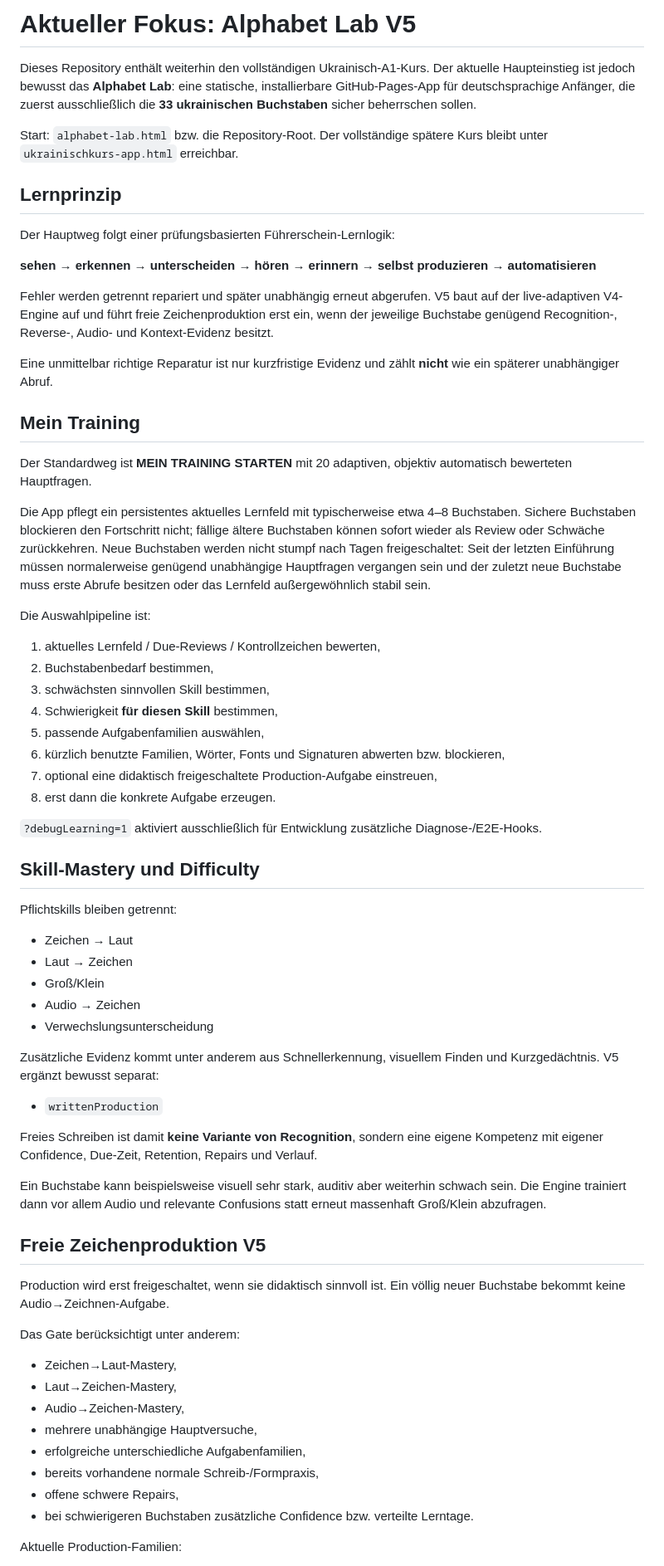
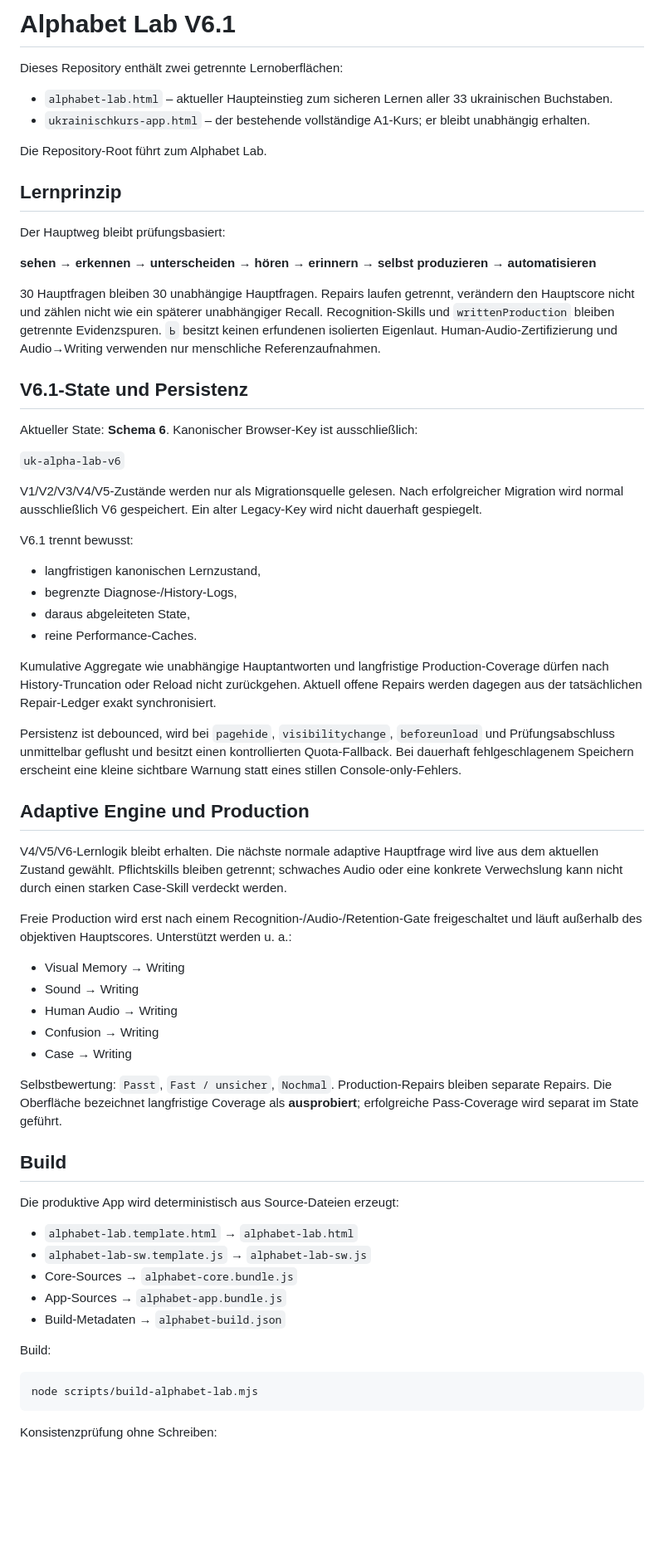
Before and after one commit to disorder119/ua-study-c9q7m4x8r2k6v5n, a Markdown page: README.md, the part around one of its changes. Shown at 83% size. Drawn GitHub-style; blank space fills up the shorter version.

Commit message:
Update README for Alphabet Lab V6.1 architecture

````diff
--- a/README.md
+++ b/README.md
@@ -1,70 +1,68 @@
-# Aktueller Fokus: Alphabet Lab V5
+# Alphabet Lab V6.1
 
-Dieses Repository enthält weiterhin den vollständigen Ukrainisch-A1-Kurs. Der aktuelle Haupteinstieg ist jedoch bewusst das **Alphabet Lab**: eine statische, installierbare GitHub-Pages-App für deutschsprachige Anfänger, die zuerst ausschließlich die **33 ukrainischen Buchstaben** sicher beherrschen sollen.
+Dieses Repository enthält zwei getrennte Lernoberflächen:
 
-Start: `alphabet-lab.html` bzw. die Repository-Root. Der vollständige spätere Kurs bleibt unter `ukrainischkurs-app.html` erreichbar.
+- `alphabet-lab.html` – aktueller Haupteinstieg zum sicheren Lernen aller 33 ukrainischen Buchstaben.
+- `ukrainischkurs-app.html` – der bestehende vollständige A1-Kurs; er bleibt unabhängig erhalten.
+
+Die Repository-Root führt zum Alphabet Lab.
 
 ## Lernprinzip
 
-Der Hauptweg folgt einer prüfungsbasierten Führerschein-Lernlogik:
+Der Hauptweg bleibt prüfungsbasiert:
 
 **sehen → erkennen → unterscheiden → hören → erinnern → selbst produzieren → automatisieren**
 
-Fehler werden getrennt repariert und später unabhängig erneut abgerufen. V5 baut auf der live-adaptiven V4-Engine auf und führt freie Zeichenproduktion erst ein, wenn der jeweilige Buchstabe genügend Recognition-, Reverse-, Audio- und Kontext-Evidenz besitzt.
+30 Hauptfragen bleiben 30 unabhängige Hauptfragen. Repairs laufen getrennt, verändern den Hauptscore nicht und zählen nicht wie ein späterer unabhängiger Recall. Recognition-Skills und `writtenProduction` bleiben getrennte Evidenzspuren. `Ь` besitzt keinen erfundenen isolierten Eigenlaut. Human-Audio-Zertifizierung und Audio→Writing verwenden nur menschliche Referenzaufnahmen.
 
-Eine unmittelbar richtige Reparatur ist nur kurzfristige Evidenz und zählt **nicht** wie ein späterer unabhängiger Abruf.
+## V6.1-State und Persistenz
 
-## Mein Training
+Aktueller State: **Schema 6**. Kanonischer Browser-Key ist ausschließlich:
 
-Der Standardweg ist **MEIN TRAINING STARTEN** mit 20 adaptiven, objektiv automatisch bewerteten Hauptfragen.
+`uk-alpha-lab-v6`
 
-Die App pflegt ein persistentes aktuelles Lernfeld mit typischerweise etwa 4–8 Buchstaben. Sichere Buchstaben blockieren den Fortschritt nicht; fällige ältere Buchstaben können sofort wieder als Review oder Schwäche zurückkehren. Neue Buchstaben werden nicht stumpf nach Tagen freigeschaltet: Seit der letzten Einführung müssen normalerweise genügend unabhängige Hauptfragen vergangen sein und der zuletzt neue Buchstabe muss erste Abrufe besitzen oder das Lernfeld außergewöhnlich stabil sein.
+V1/V2/V3/V4/V5-Zustände werden nur als Migrationsquelle gelesen. Nach erfolgreicher Migration wird normal ausschließlich V6 gespeichert. Ein alter Legacy-Key wird nicht dauerhaft gespiegelt.
 
-Die Auswahlpipeline ist:
+V6.1 trennt bewusst:
 
-1. aktuelles Lernfeld / Due-Reviews / Kontrollzeichen bewerten,
-2. Buchstabenbedarf bestimmen,
-3. schwächsten sinnvollen Skill bestimmen,
-4. Schwierigkeit **für diesen Skill** bestimmen,
-5. passende Aufgabenfamilien auswählen,
-6. kürzlich benutzte Familien, Wörter, Fonts und Signaturen abwerten bzw. blockieren,
-7. optional eine didaktisch freigeschaltete Production-Aufgabe einstreuen,
-8. erst dann die konkrete Aufgabe erzeugen.
+- langfristigen kanonischen Lernzustand,
+- begrenzte Diagnose-/History-Logs,
+- daraus abgeleiteten State,
+- reine Performance-Caches.
 
-`?debugLearning=1` aktiviert ausschließlich für Entwicklung zusätzliche Diagnose-/E2E-Hooks.
+Kumulative Aggregate wie unabhängige Hauptantworten und langfristige Production-Coverage dürfen nach History-Truncation oder Reload nicht zurückgehen. Aktuell offene Repairs werden dagegen aus der tatsächlichen Repair-Ledger exakt synchronisiert.
 
-## Skill-Mastery und Difficulty
+Persistenz ist debounced, wird bei `pagehide`, `visibilitychange`, `beforeunload` und Prüfungsabschluss unmittelbar geflusht und besitzt einen kontrollierten Quota-Fallback. Bei dauerhaft fehlgeschlagenem Speichern erscheint eine kleine sichtbare Warnung statt eines stillen Console-only-Fehlers.
 
-Pflichtskills bleiben getrennt:
+## Adaptive Engine und Production
 
-- Zeichen → Laut
-- Laut → Zeichen
-- Groß/Klein
-- Audio → Zeichen
-- Verwechslungsunterscheidung
+V4/V5/V6-Lernlogik bleibt erhalten. Die nächste normale adaptive Hauptfrage wird live aus dem aktuellen Zustand gewählt. Pflichtskills bleiben getrennt; schwaches Audio oder eine konkrete Verwechslung kann nicht durch einen starken Case-Skill verdeckt werden.
 
-Zusätzliche Evidenz kommt unter anderem aus Schnellerkennung, visuellem Finden und Kurzgedächtnis. V5 ergänzt bewusst separat:
+Freie Production wird erst nach einem Recognition-/Audio-/Retention-Gate freigeschaltet und läuft außerhalb des objektiven Hauptscores. Unterstützt werden u. a.:
 
-- `writtenProduction`
+- Visual Memory → Writing
+- Sound → Writing
+- Human Audio → Writing
+- Confusion → Writing
+- Case → Writing
 
-Freies Schreiben ist damit **keine Variante von Recognition**, sondern eine eigene Kompetenz mit eigener Confidence, Due-Zeit, Retention, Repairs und Verlauf.
+Selbstbewertung: `Passt`, `Fast / unsicher`, `Nochmal`. Production-Repairs bleiben separate Repairs. Die Oberfläche bezeichnet langfristige Coverage als **ausprobiert**; erfolgreiche Pass-Coverage wird separat im State geführt.
 
-Ein Buchstabe kann beispielsweise visuell sehr stark, auditiv aber weiterhin schwach sein. Die Engine trainiert dann vor allem Audio und relevante Confusions statt erneut massenhaft Groß/Klein abzufragen.
+## Build
 
-## Freie Zeichenproduktion V5
+Die produktive App wird deterministisch aus Source-Dateien erzeugt:
 
-Production wird erst freigeschaltet, wenn sie didaktisch sinnvoll ist. Ein völlig neuer Buchstabe bekommt keine Audio→Zeichnen-Aufgabe.
+- `alphabet-lab.template.html` → `alphabet-lab.html`
+- `alphabet-lab-sw.template.js` → `alphabet-lab-sw.js`
+- Core-Sources → `alphabet-core.bundle.js`
+- App-Sources → `alphabet-app.bundle.js`
+- Build-Metadaten → `alphabet-build.json`
 
-Das Gate berücksichtigt unter anderem:
+Build:
 
-- Zeichen→Laut-Mastery,
-- Laut→Zeichen-Mastery,
-- Audio→Zeichen-Mastery,
-- mehrere unabhängige Hauptversuche,
-- erfolgreiche unterschiedliche Aufgabenfamilien,
-- bereits vorhandene normale Schreib-/Formpraxis,
-- offene schwere Repairs,
-- bei schwierigeren Buchstaben zusätzliche Confidence bzw. verteilte Lerntage.
+```bash
+node scripts/build-alphabet-lab.mjs
+```
 
-Aktuelle Production-Familien:
+Konsistenzprüfung ohne Schreiben:
 
````
Also changed, not shown: other parts of README.md (+32 -98 lines).
